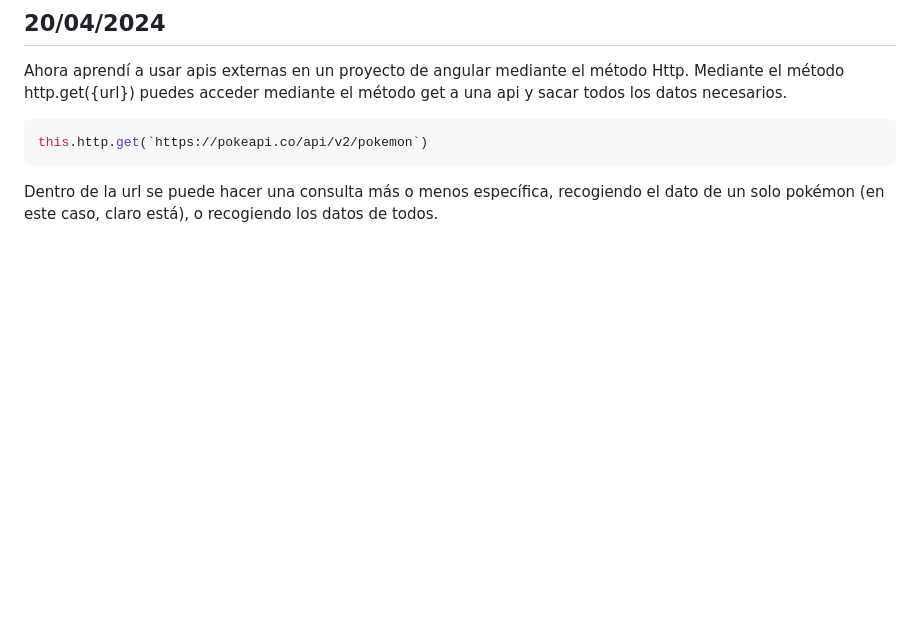
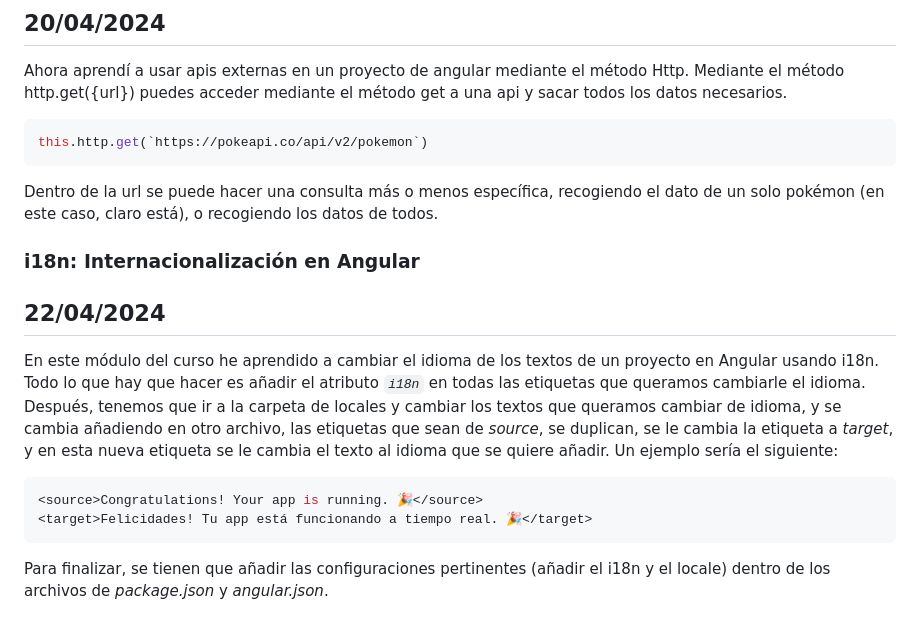
Before and after one commit to Papilla/FullStackMEAN, a Markdown page: README.md, the part around the change. Rendered like a GitHub page; blank space fills up the shorter version.

````diff
--- a/README.md
+++ b/README.md
@@ -104,3 +104,12 @@ Ahora aprendí a usar apis externas en un proyecto de angular mediante el métod
 this.http.get(`https://pokeapi.co/api/v2/pokemon`)
 ```
 Dentro de la url se puede hacer una consulta más o menos específica, recogiendo el dato de un solo pokémon (en este caso, claro está), o recogiendo los datos de todos.
+
+### i18n: Internacionalización en Angular
+## 22/04/2024
+En este módulo del curso he aprendido a cambiar el idioma de los textos de un proyecto en Angular usando i18n. Todo lo que hay que hacer es añadir el atributo *`i18n`* en todas las etiquetas que queramos cambiarle el idioma. Después, tenemos que ir a la carpeta de locales y cambiar los textos que queramos cambiar de idioma, y se cambia añadiendo en otro archivo, las etiquetas que sean de *source*, se duplican, se le cambia la etiqueta a *target*, y en esta nueva etiqueta se le cambia el texto al idioma que se quiere añadir. Un ejemplo sería el siguiente:
+```js
+<source>Congratulations! Your app is running. 🎉</source>
+<target>Felicidades! Tu app está funcionando a tiempo real. 🎉</target>
+```
+Para finalizar, se tienen que añadir las configuraciones pertinentes (añadir el i18n y el locale) dentro de los archivos de *package.json* y *angular.json*.
````
